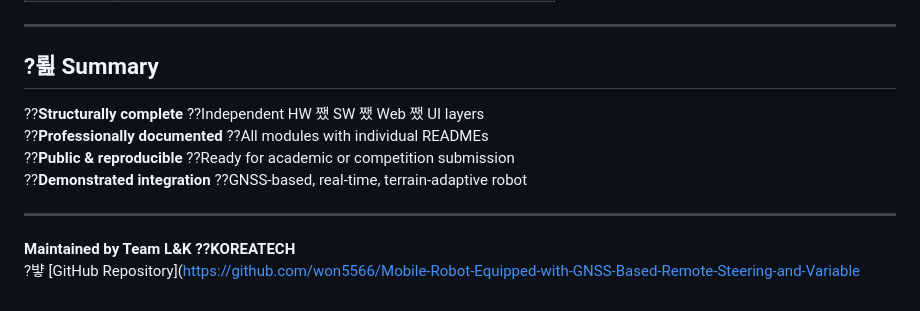
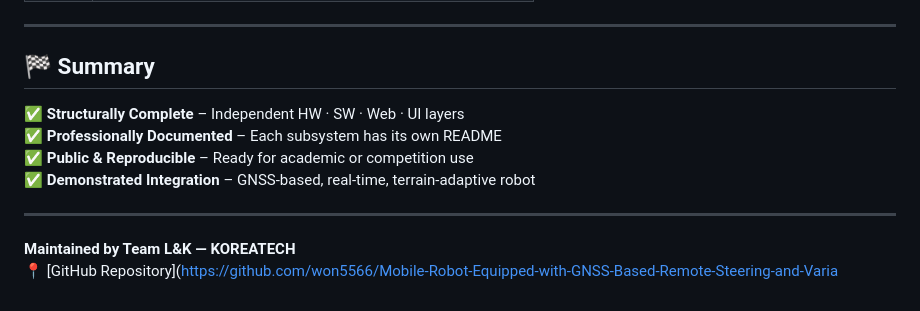
Before and after one commit to won5566/25_HC090, a Markdown page: README.md, the part around the change printed below. GitHub-like rendering.

```diff
--- a/README.md
+++ b/README.md
@@ -166,14 +190,14 @@ All CAD models are designed in **SolidWorks 2023**, divided into three major sub
 
 ---
 
-## ?뢾 Summary
+## 🏁 Summary
 
-??**Structurally complete** ??Independent HW 쨌 SW 쨌 Web 쨌 UI layers
-??**Professionally documented** ??All modules with individual READMEs
-??**Public & reproducible** ??Ready for academic or competition submission
-??**Demonstrated integration** ??GNSS-based, real-time, terrain-adaptive robot
+✅ **Structurally Complete** – Independent HW · SW · Web · UI layers
+✅ **Professionally Documented** – Each subsystem has its own README
+✅ **Public & Reproducible** – Ready for academic or competition use
+✅ **Demonstrated Integration** – GNSS-based, real-time, terrain-adaptive robot
 
 ---
 
-**Maintained by Team L&K ??KOREATECH**
-?뱧 [GitHub Repository](https://github.com/won5566/Mobile-Robot-Equipped-with-GNSS-Based-Remote-Steering-and-Variable
+**Maintained by Team L&K — KOREATECH**
+📍 [GitHub Repository](https://github.com/won5566/Mobile-Robot-Equipped-with-GNSS-Based-Remote-Steering-and-Varia
```
Also changed, not shown: other parts of README.md (+94 -70 lines).
